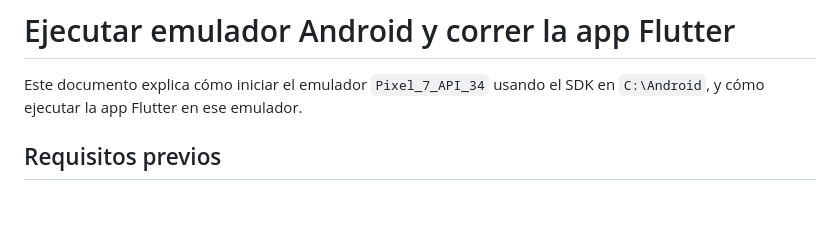
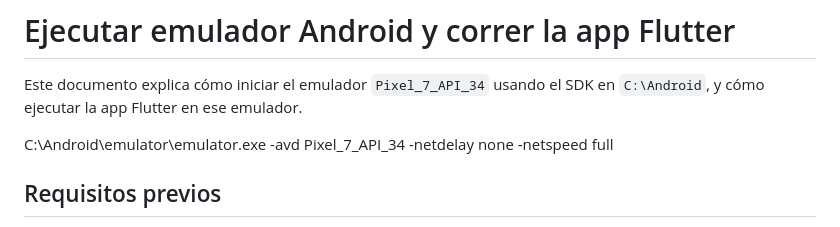
Before and after one commit to DarinelEscobar/puntos-cybac-mobile, a Markdown page: docs/emulator-setup.md, the part around the change. Rendered like a GitHub page; blank space fills up the shorter version.

Commit message:
docs: update emulator setup instructions for clarity

```diff
--- a/docs/emulator-setup.md
+++ b/docs/emulator-setup.md
@@ -1,6 +1,10 @@
 # Ejecutar emulador Android y correr la app Flutter
 
 Este documento explica cómo iniciar el emulador `Pixel_7_API_34` usando el SDK en `C:\Android`, y cómo ejecutar la app Flutter en ese emulador.
+
+
+ C:\Android\emulator\emulator.exe -avd Pixel_7_API_34 -netdelay none -netspeed full
+
 
 ## Requisitos previos
 
```
